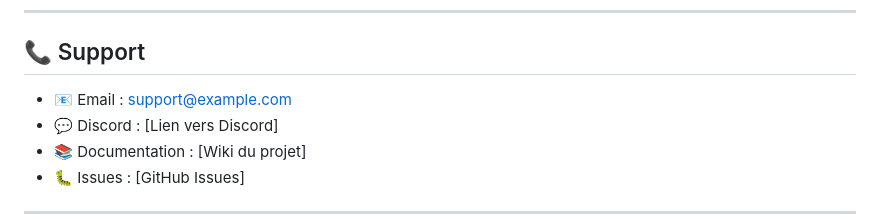
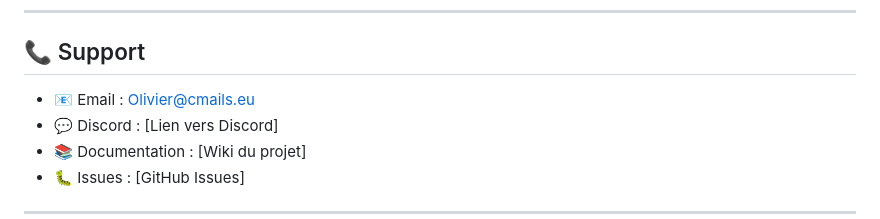
Before and after one commit to Olivier1246/V3, a Markdown page: README.md, the part around the change. Rendered like a GitHub page.

Commit message:
On branch main 	modified:   README.md

```diff
--- a/README.md
+++ b/README.md
@@ -578,7 +578,7 @@ Les contributions sont les bienvenues !
 
 ## 📞 Support
 
-- 📧 Email : support@example.com
+- 📧 Email : Olivier@cmails.eu
 - 💬 Discord : [Lien vers Discord]
 - 📚 Documentation : [Wiki du projet]
 - 🐛 Issues : [GitHub Issues]
```
